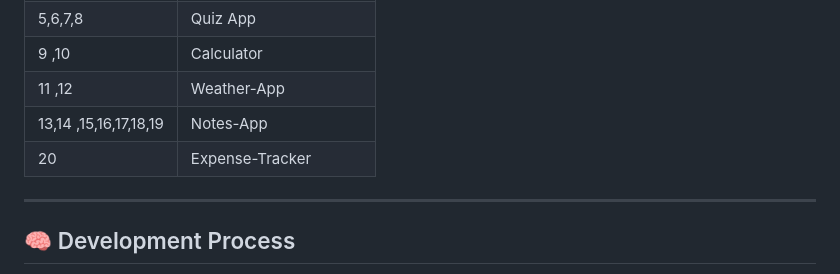
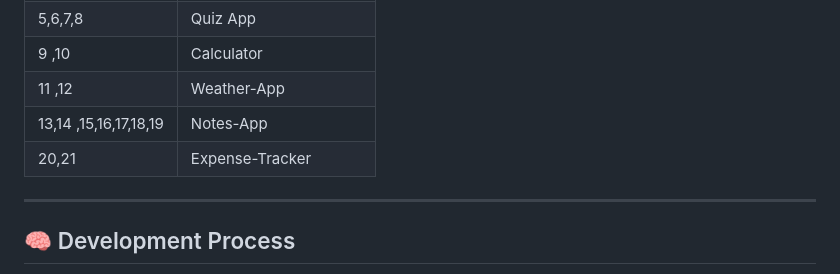
Before and after one commit to komal-priyya/Frontend-Project-lab, a Markdown page: README.md, the part around the change. Rendered like a GitHub page.

Commit message:
Update Expense-Tracker entry in README

```diff
--- a/README.md
+++ b/README.md
@@ -122,7 +122,7 @@ frontend-project-lab/
 |9 ,10                 |  Calculator             |
 |11 ,12                |  Weather-App            |
 |13,14 ,15,16,17,18,19 | Notes-App               |
-|20                    | Expense-Tracker         |
+|20,21                 | Expense-Tracker         |
 
 
 
```
